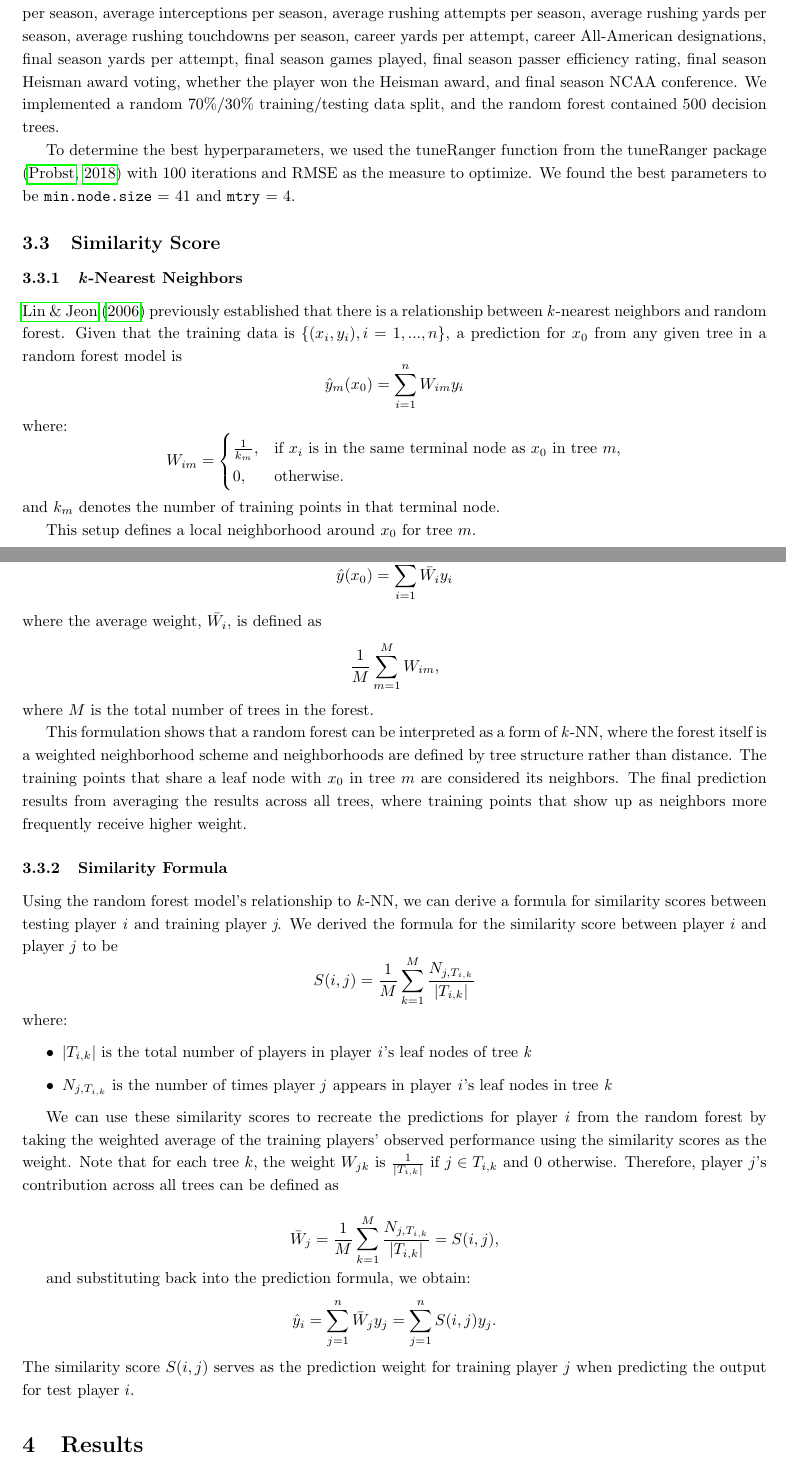
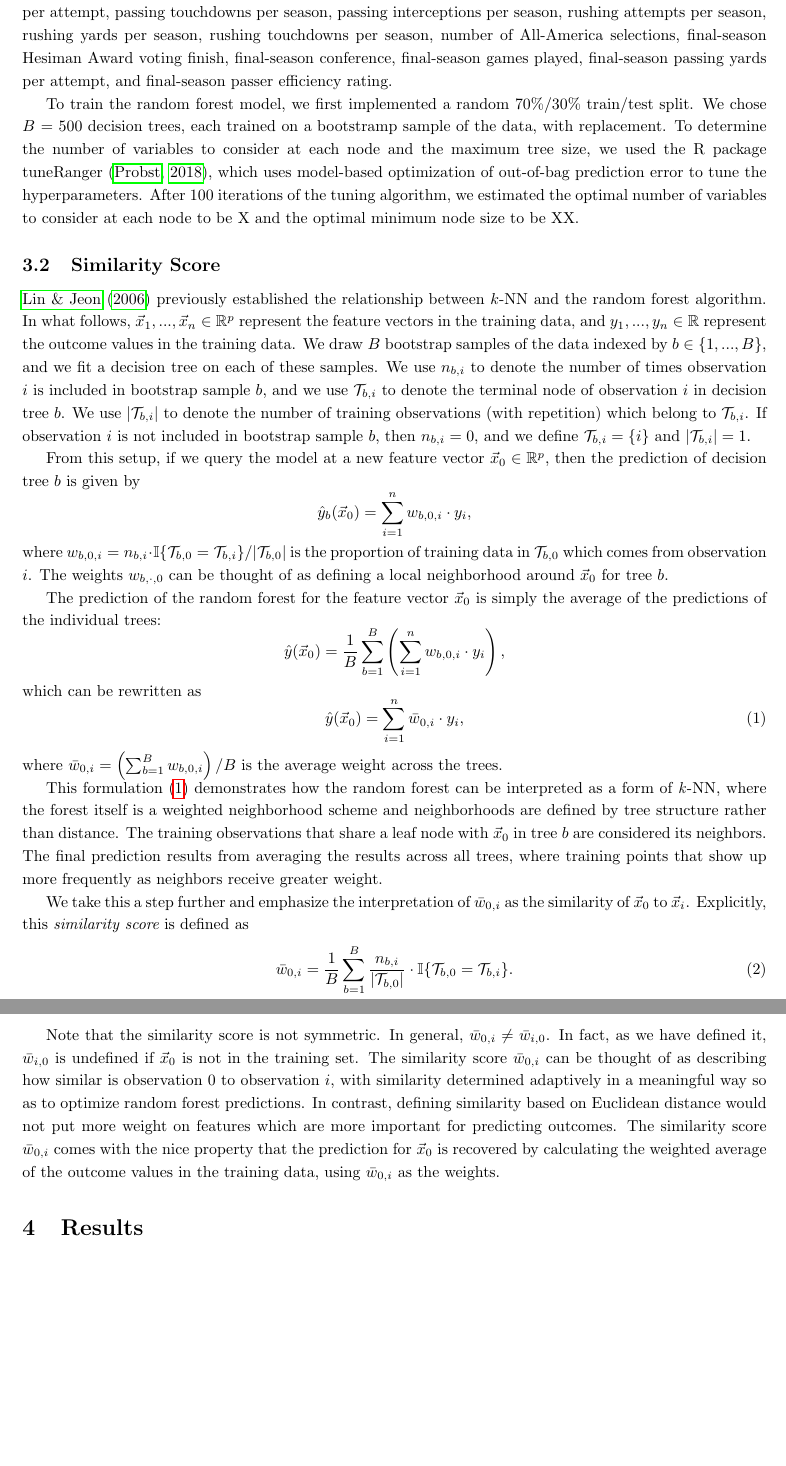
Before and after one commit to elisabethmill/treecomp, a LaTeX paper (articles/arxiv/paper.tex): two parts of pages 4 and 5 of 9, joined at a grey line, cut so that both start at the same text, the shorter picture padded with empty space. Compiled offline with pdfLaTeX.

Commit message:
fine-tune methods section

```diff
--- a/articles/arxiv/paper.tex
+++ b/articles/arxiv/paper.tex
@@ -1,6 +1,6 @@
 \documentclass{article}
 
-\usepackage{authblk, array, float, graphicx, hyperref, natbib, subcaption, amsmath}
+\usepackage{amsmath, amsfonts, array, authblk, float, graphicx, hyperref, natbib, subcaption}
 \usepackage[margin=1in]{geometry}
 
 \bibliographystyle{../apa-good}
@@ -60 +60,2 @@ Average QBR per season is the response variable describing the success of quarte
 
+We trained the random forest model using the R package ranger \citep{wright_ranger_2015}, which is a fast implementation of the random forest algorithm. The response variable was average QBR per season (zero for players who never appeared in the NFL). The college statistics used as predictor variables were games played per season, completed passes per season, attempted passes per season, passing yards per season, passing yards per attempt, passing touchdowns per season, passing interceptions per season, rushing attempts per season, rushing yards per season, rushing touchdowns per season, number of All-America selections, final-season Hesiman Award voting finish, final-season conference, final-season games played, final-season passing yards per attempt, and final-season passer efficiency rating.
@@ -69,47 +63,35 @@ Random forests are a machine learning method typically for classification or reg
-We trained the random forest model using the R package ranger, which is a fast implementation of the random forest algorithm \citep{wright_ranger_2015}. The response variable was average QBR per season (zero for players who never appeared in the NFL). The college statistics used as predictor variables were career games played, average completions per season, average attempts per season, average yards per season, average touchdowns per season, average interceptions per season, average rushing attempts per season, average rushing yards per season, average rushing touchdowns per season, career yards per attempt, career All-American designations, final season yards per attempt, final season games played, final season passer efficiency rating, final season Heisman award voting, whether the player won the Heisman award, and final season NCAA conference. We implemented a random 70\%/30\% training/testing data split, and the random forest contained 500 decision trees.
-
-To determine the best hyperparameters, we used the tuneRanger function from the tuneRanger package \citep{probst_tuneranger_2018} with 100 iterations and RMSE as the measure to optimize. We found the best parameters to be \texttt{min.node.size} = 41 and \texttt{mtry} = 4.
+To train the random forest model, we first implemented a random 70\%/30\% train/test split. We chose $B$ = 500 decision trees, each trained on a bootstramp sample of the data, with replacement. To determine the number of variables to consider at each node and the maximum tree size, we used the R package tuneRanger \citep{probst_tuneranger_2018}, which uses model-based optimization of out-of-bag prediction error to tune the hyperparameters. After 100 iterations of the tuning algorithm, we estimated the optimal number of variables to consider at each node to be X and the optimal minimum node size to be XX.
 
 \subsection{Similarity Score}
 
-\subsubsection{\textit{k}-Nearest Neighbors}
+\citet{lin_random_2006} previously established the relationship between $k$-NN and the random forest algorithm. In what follows, $\vec x_1, ..., \vec x_n \in \mathbb{R}^p$ represent the feature vectors in the training data, and $y_1, ..., y_n \in \mathbb{R}$ represent the outcome values in the training data. We draw $B$ bootstrap samples of the data indexed by $b \in \{1, ..., B\}$, and we fit a decision tree on each of these samples. We use $n_{b,i}$ to denote the number of times observation $i$ is included in bootstrap sample $b$, and we use $\mathcal{T}_{b,i}$ to denote the terminal node of observation $i$ in decision tree $b$. We use $|\mathcal{T}_{b,i}|$ to denote the number of training observations (with repetition) which belong to $\mathcal{T}_{b,i}$. If observation $i$ is not included in bootstrap sample $b$, then $n_{b,i} = 0$, and we define $\mathcal{T}_{b,i} = \{i\}$ and $|\mathcal{T}_{b,i}| = 1$.
 
-\citet{lin_random_2006} previously established that there is a relationship between \textit{k}-nearest neighbors and random forest. Given that the training data is $\{(x_i,y_i),i=1, ...,n\}$, a prediction for $x_0$ from any given tree in a random forest model is $$\hat{y}_m(x_0)=\sum_{i=1}^{n}W_{im}y_i$$
-where:
-\[W_{im} =
-\begin{cases}
-\frac{1}{k_m}, & \text{if } x_i \text{ is in the same terminal node as } x_0 \text{ in tree } m, \\
-0, & \text{otherwise}.
-\end{cases}
-\]
-and $k_m$ denotes the number of training points in that terminal node.
+From this setup, if we query the model at a new feature vector $\vec x_0 \in \mathbb{R}^p$, then the prediction of decision tree $b$ is given by
+$$
+  \hat{y}_b(\vec x_0) = \sum_{i = 1}^{n} w_{b,0,i} \cdot y_i,
+$$
+where $w_{b,0,i} = n_{b,i} \cdot \mathbb{I}\{\mathcal{T}_{b,0} = \mathcal{T}_{b,i}\} / |\mathcal{T}_{b,0}|$ is the proportion of training data in $\mathcal{T}_{b,0}$ which comes from observation $i$. The weights $w_{b,\cdot,0}$ can be thought of as defining a local neighborhood around $\vec x_0$ for tree $b$.
 
-This setup defines a local neighborhood around $x_0$ for tree $m$.
+The prediction of the random forest for the feature vector $\vec x_0$ is simply the average of the predictions of the individual trees:
+\begin{equation*}
+  \hat{y}(\vec x_0) = \frac{1}{B} \sum_{b = 1}^B \left(\sum_{i = 1}^{n} w_{b,0,i} \cdot y_i\right),
+\end{equation*}
+which can be rewritten as
+\begin{equation}
+  \label{eqn:rf-as-knn}
+  \hat{y}(\vec x_0) = \sum_{i = 1}^n \bar w_{0,i} \cdot y_i,
+\end{equation}
+where $\bar w_{0,i} = \left(\sum_{b = 1}^B w_{b,0,i}\right) / B$ is the average weight across the trees.
 
-The final random forest prediction results from averaging the individual tree predictions $$\hat{y}(x_0)=\sum_{i=1}^M\bar{W_i}y_i$$
-where the average weight, $\bar{W_i}$, is defined as $$\frac{1}{M}\sum_{m=1}^MW_{im},$$ where $M$ is the total number of trees in the forest.
+This formulation (\ref{eqn:rf-as-knn}) demonstrates how the random forest can be interpreted as a form of \textit{k}-NN, where the forest itself is a weighted neighborhood scheme and neighborhoods are defined by tree structure rather than distance. The training observations that share a leaf node with $\vec x_0$ in tree $b$ are considered its neighbors. The final prediction results from averaging the results across all trees, where training points that show up more frequently as neighbors receive greater weight.
 
-This formulation shows that a random forest can be interpreted as a form of \textit{k}-NN, where the forest itself is a weighted neighborhood scheme and neighborhoods are defined by tree structure rather than distance. The training points that share a leaf node with $x_0$ in tree $m$ are considered its neighbors. The final prediction results from averaging the results across all trees, where training points that show up as neighbors more frequently receive higher weight.
+We take this a step further and emphasize the interpretation of $\bar w_{0,i}$ as the similarity of $\vec x_0$ to $\vec x_i$. Explicitly, this {\it similarity score} is defined as
+\begin{equation}
+  \bar w_{0,i} = \frac{1}{B}\sum_{b = 1}^B
+    \frac{n_{b,i}}{|\mathcal{T}_{b,0}|} \cdot \mathbb{I}\{\mathcal{T}_{b,0} = \mathcal{T}_{b,i}\}.
+\end{equation}
 
-\subsubsection{Similarity Formula}
-
-Using the random forest model's relationship to \textit{k}-NN, we can derive a formula for similarity scores between testing player \textit{i} and training player \textit{j}. We derived the formula for the similarity score between player $i$ and player $j$ to be
-$$S(i,j) = \frac{1}{M}\sum_{k=1}^{M}{\frac{N_{j,T_{i,k}}}{|T_{i,k}|}}$$
-where:
-\begin{itemize}
-    \item $|T_{i,k}|$ is the total number of players in player \textit{i}'s leaf nodes of tree \textit{k}
-    \item $N_{j,T_{i,k}}$ is the number of times player \textit{j} appears in player \textit{i}'s leaf nodes in tree \textit{k}
-\end{itemize}
-
-We can use these similarity scores to recreate the predictions for player $i$ from the random forest by taking the weighted average of the training players' observed performance using the similarity scores as the weight.  Note that for each tree $k$, the weight $W_{jk}$ is $\frac{1}{|T_{i,k}|}$ if $j \in T_{i,k}$ and $0$ otherwise. Therefore, player $j$'s contribution across all trees can be defined as
-
-$$\bar{W}_j = \frac{1}{M} \sum_{k=1}^M \frac{N_{j,T_{i,k}}}{|T_{i,k}|} = S(i,j),$$
-
-and substituting back into the prediction formula, we obtain:
-\[
-\hat{y}_i = \sum_{j=1}^n \bar{W}_j y_j = \sum_{j=1}^n S(i,j) y_j.
-\]
-The similarity score $S(i,j)$ serves as the prediction weight for training player $j$ when predicting the output for test player $i$.
+Note that the similarity score is not symmetric. In general, $\bar w_{0,i} \ne \bar w_{i,0}$. In fact, as we have defined it, $\bar w_{i,0}$ is undefined if $\vec x_0$ is not in the training set. The similarity score $\bar w_{0,i}$ can be thought of as describing how similar is observation 0 to observation $i$, with similarity determined adaptively in a meaningful way so as to optimize random forest predictions. In contrast, defining similarity based on Euclidean distance would not put more weight on features which are more important for predicting outcomes. The similarity score $\bar w_{0,i}$ comes with the nice property that the prediction for $\vec x_0$ is recovered by calculating the weighted average of the outcome values in the training data, using $\bar w_{0,i}$ as the weights.
 
 \section{Results}
 \label{sec:results}
```
Also changed, not shown: articles/arxiv/paper.tex (15 more changed lines).
